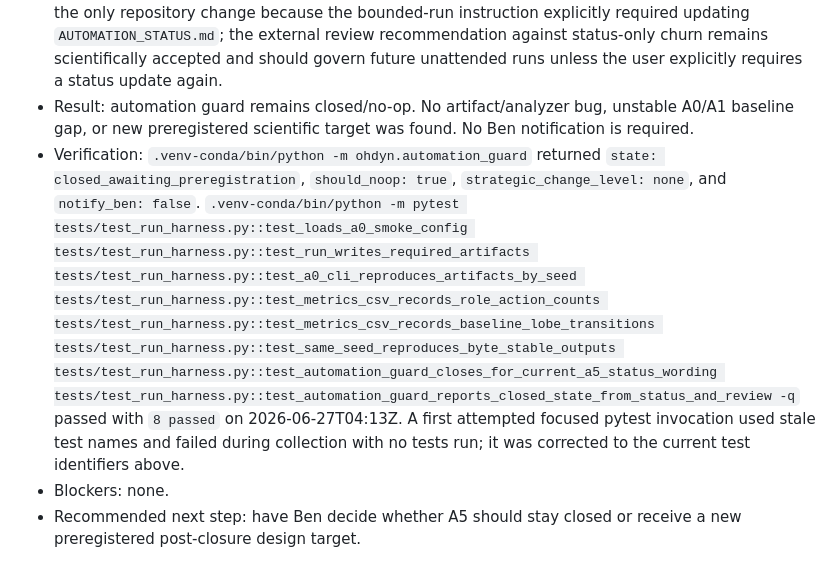
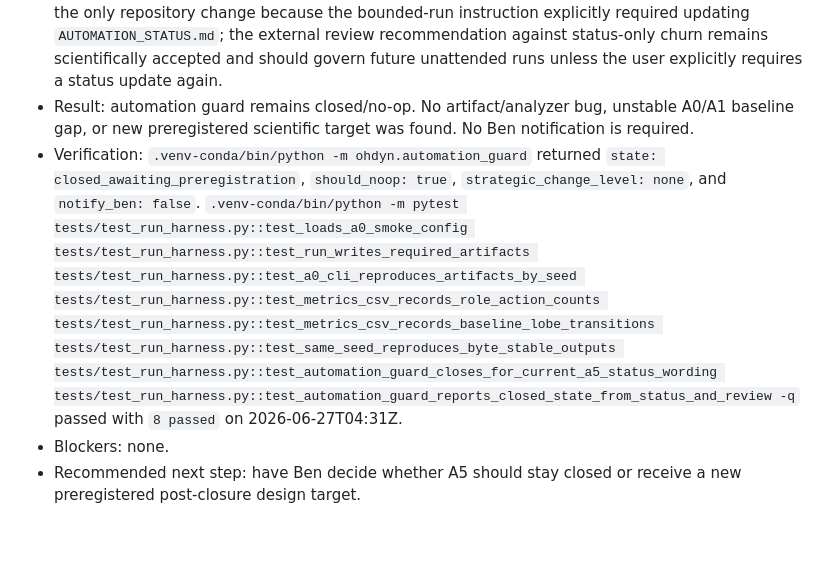
Before and after one commit to bgoertzel-sing/omegasim, a Markdown page: AUTOMATION_STATUS.md, the part around one of its changes. Drawn GitHub-style; blank space fills up the shorter version.

Commit message:
Record closed-state automation pass

```diff
--- a/AUTOMATION_STATUS.md
+++ b/AUTOMATION_STATUS.md
@@ -12,5 +12,5 @@ Phase A2 pressure/attention experiments are frozen as a negative/clarifying mech
 - Changed: no simulator mechanics, configs, analyzers, tests, preregistration rules, dashboards, real LLM calls, Lean, Slack, browser automation, Atomspace integrations, multi-hive coupling, broad residual-lobe sweeps, new lobe architectures, or new simulations were added. This status refresh is the only repository change because the bounded-run instruction explicitly required updating `AUTOMATION_STATUS.md`; the external review recommendation against status-only churn remains scientifically accepted and should govern future unattended runs unless the user explicitly requires a status update again.
 - Result: automation guard remains closed/no-op. No artifact/analyzer bug, unstable A0/A1 baseline gap, or new preregistered scientific target was found. No Ben notification is required.
-- Verification: `.venv-conda/bin/python -m ohdyn.automation_guard` returned `state: closed_awaiting_preregistration`, `should_noop: true`, `strategic_change_level: none`, and `notify_ben: false`. `.venv-conda/bin/python -m pytest tests/test_run_harness.py::test_loads_a0_smoke_config tests/test_run_harness.py::test_run_writes_required_artifacts tests/test_run_harness.py::test_a0_cli_reproduces_artifacts_by_seed tests/test_run_harness.py::test_metrics_csv_records_role_action_counts tests/test_run_harness.py::test_metrics_csv_records_baseline_lobe_transitions tests/test_run_harness.py::test_same_seed_reproduces_byte_stable_outputs tests/test_run_harness.py::test_automation_guard_closes_for_current_a5_status_wording tests/test_run_harness.py::test_automation_guard_reports_closed_state_from_status_and_review -q` passed with `8 passed` on 2026-06-27T04:13Z. A first attempted focused pytest invocation used stale test names and failed during collection with no tests run; it was corrected to the current test identifiers above.
+- Verification: `.venv-conda/bin/python -m ohdyn.automation_guard` returned `state: closed_awaiting_preregistration`, `should_noop: true`, `strategic_change_level: none`, and `notify_ben: false`. `.venv-conda/bin/python -m pytest tests/test_run_harness.py::test_loads_a0_smoke_config tests/test_run_harness.py::test_run_writes_required_artifacts tests/test_run_harness.py::test_a0_cli_reproduces_artifacts_by_seed tests/test_run_harness.py::test_metrics_csv_records_role_action_counts tests/test_run_harness.py::test_metrics_csv_records_baseline_lobe_transitions tests/test_run_harness.py::test_same_seed_reproduces_byte_stable_outputs tests/test_run_harness.py::test_automation_guard_closes_for_current_a5_status_wording tests/test_run_harness.py::test_automation_guard_reports_closed_state_from_status_and_review -q` passed with `8 passed` on 2026-06-27T04:31Z.
 - Blockers: none.
 - Recommended next step: have Ben decide whether A5 should stay closed or receive a new preregistered post-closure design target.
```
Also changed, not shown: other parts of AUTOMATION_STATUS.md (+1 -1 lines).
